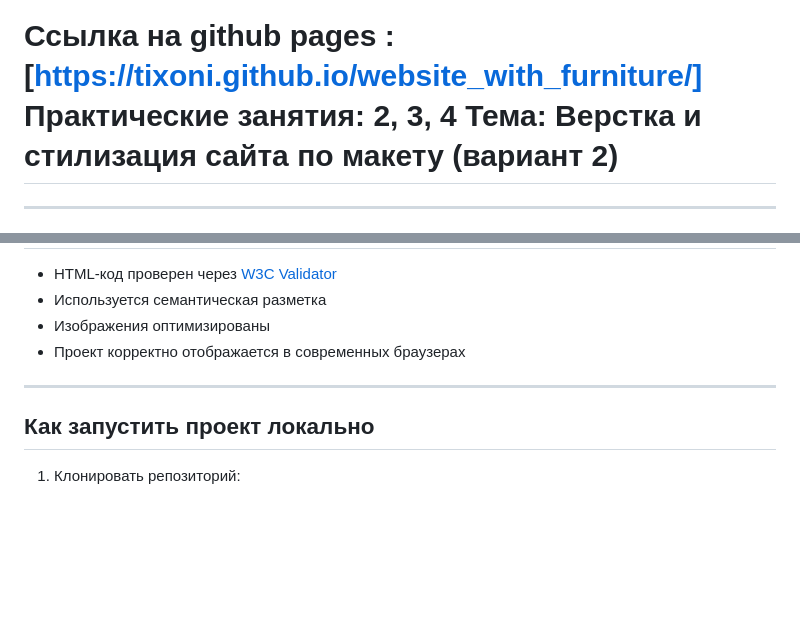
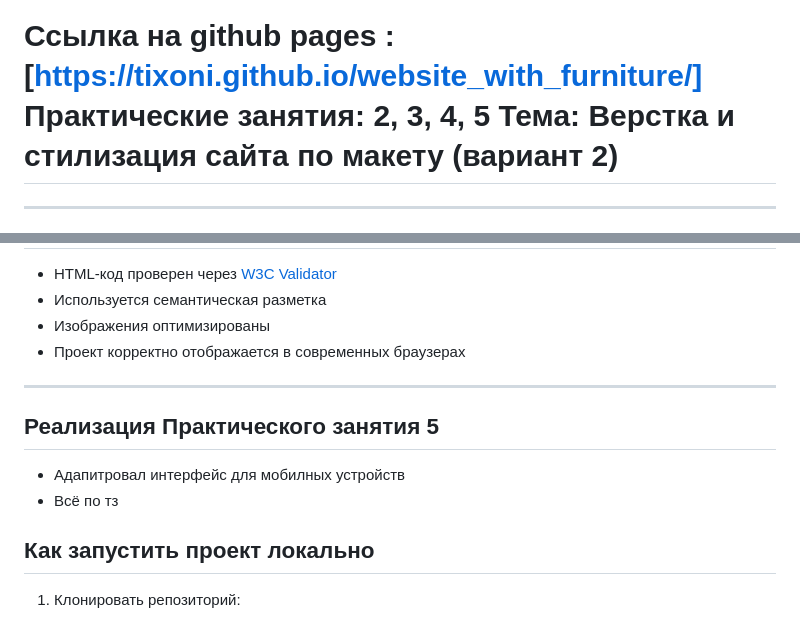
Before and after one commit to Tixoni/website_with_furniture, a Markdown page: README.md, 2 parts joined by grey strips. Drawn GitHub-style; blank space fills up the shorter version.

```diff
--- a/README.md
+++ b/README.md
@@ -3,5 +7,5 @@
 **Ссылка на github pages :** [https://tixoni.github.io/website_with_furniture/]
-**Практические занятия:** 2, 3, 4
+**Практические занятия:** 2, 3, 4, 5
 **Тема:** Верстка и стилизация сайта по макету (вариант 2)
 =======
 ---
@@ -127,6 +131,9 @@ html {
 
 ---
 
+## Реализация Практического занятия 5
+- Адапитровал интерфейс для мобилных устройств
+- Всё по тз
 ## Как запустить проект локально
 
 1. Клонировать репозиторий:
```
Also changed, not shown: other parts of README.md (+4 -0 lines).
